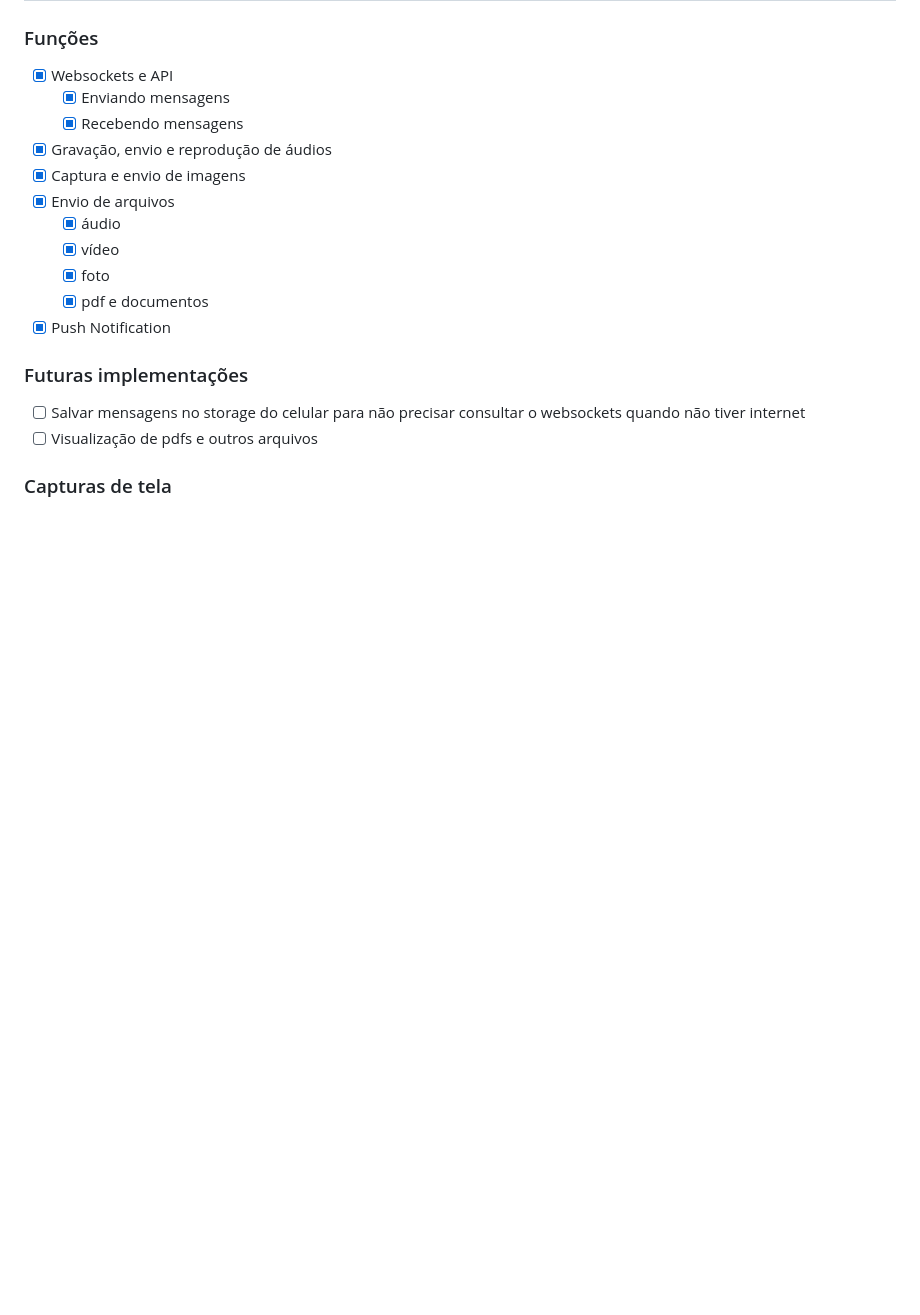
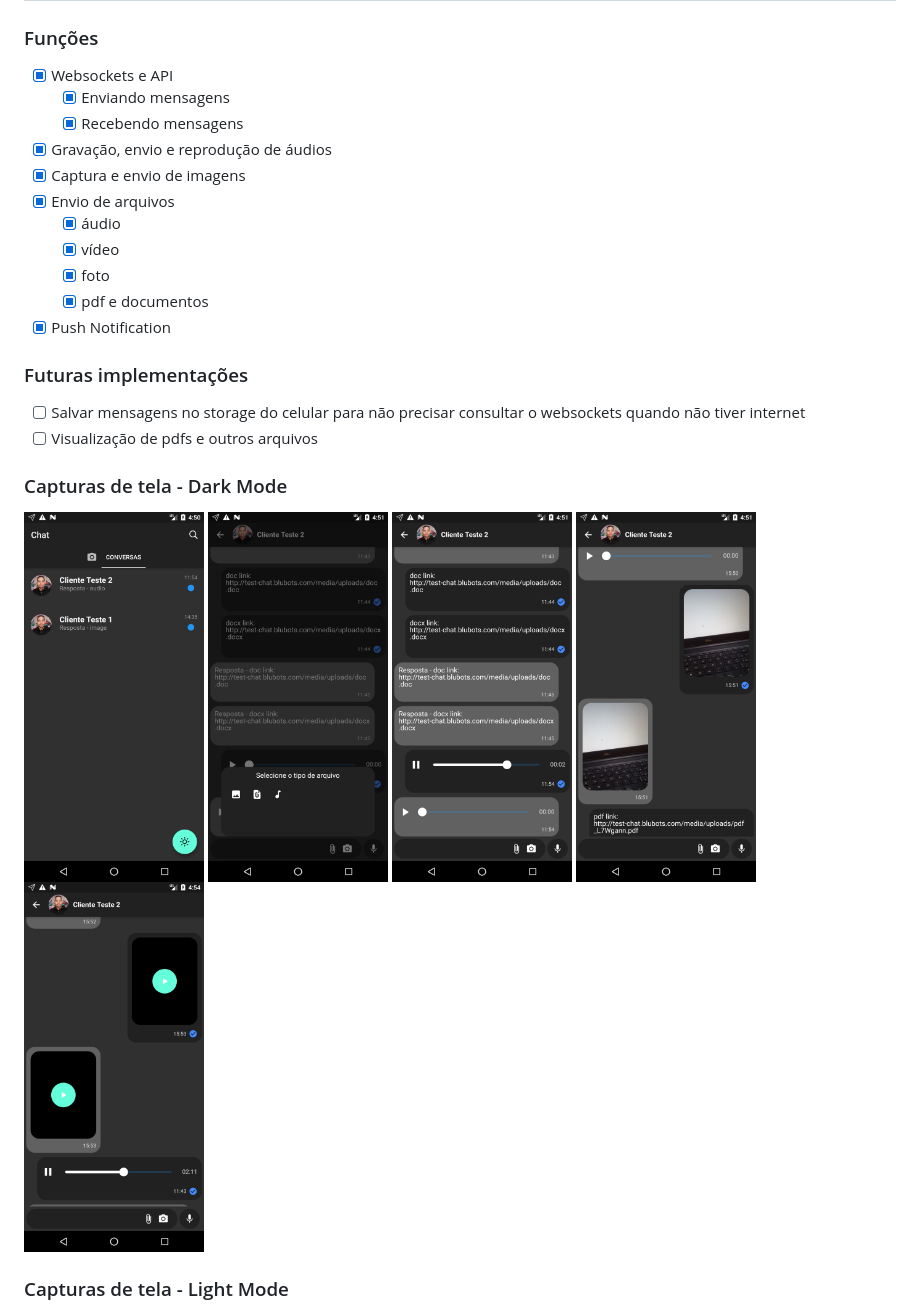
Before and after one commit to mmarcosmath/chat, a Markdown page: README.md, the part around the change. Rendered like a GitHub page; pictures changed too: readme/10.png (added), readme/11.png (added), readme/7.png (added); blank space fills up the shorter version.

```diff
--- a/README.md
+++ b/README.md
@@ -16,7 +16,16 @@
 - [ ] Salvar mensagens no storage do celular para não precisar consultar o websockets quando não tiver internet
 - [ ] Visualização de pdfs e outros arquivos
 
-### Capturas de tela
+### Capturas de tela - Dark Mode
+<p float="left">
+	<img src="readme/7.png" width="180"/>
+	<img src="readme/8.png" width="180"/>
+	<img src="readme/9.png" width="180"/>
+	<img src="readme/10.png" width="180"/>
+	<img src="readme/11.png" width="180"/>
+</p>
+
+### Capturas de tela - Light Mode
 <p float="left">
 	<img src="readme/1.png" width="180"/>
 	<img src="readme/2.png" width="180"/>
```
